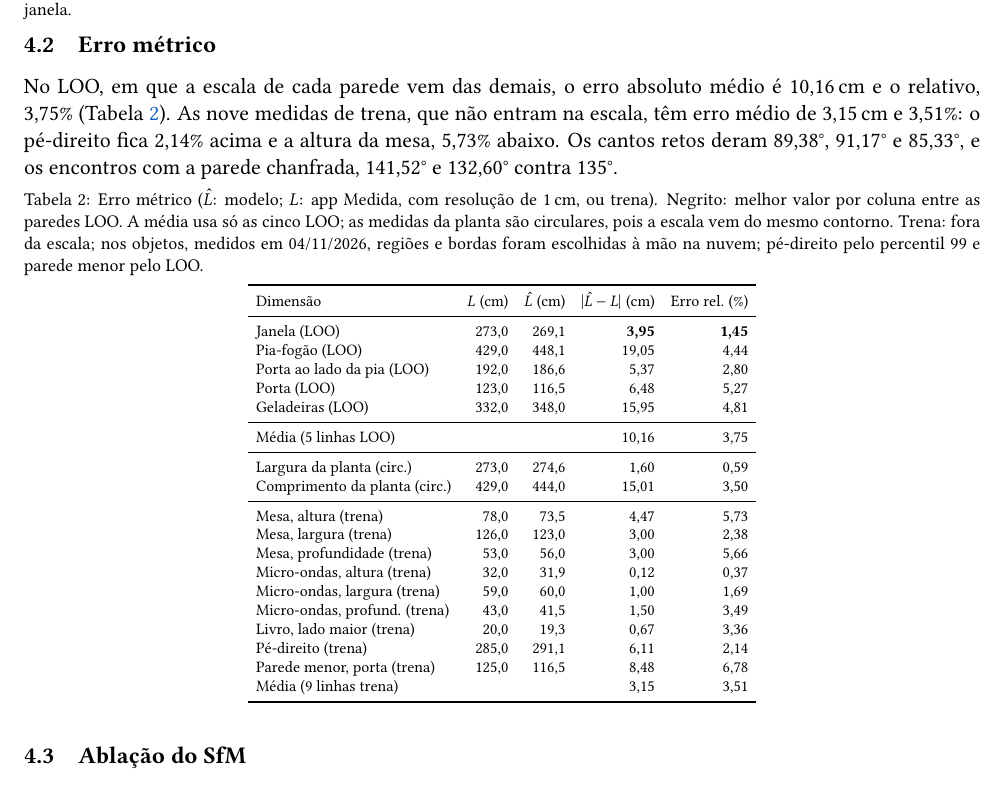
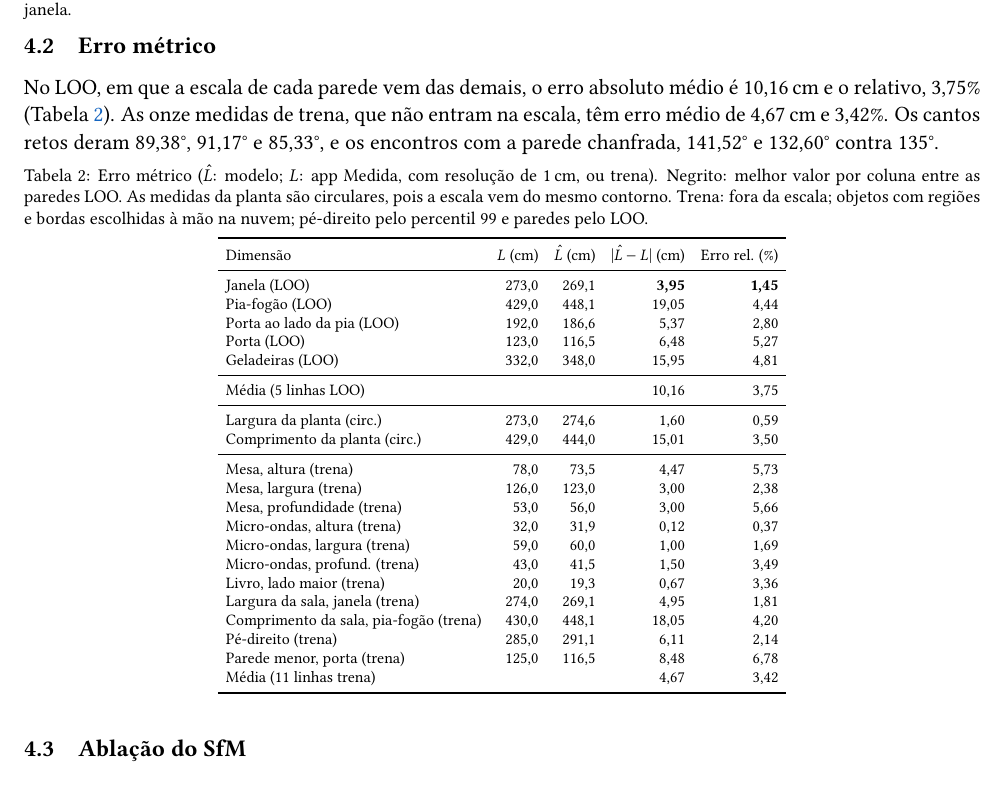
Before and after one commit to oliveiraMats2/report_3d_indoor_environment, a LaTeX thesis (main.tex, which reads sections/4_resultados/4_0_resultados.tex): part of page 5 of 7, cut so that both start at the same text. Compiled offline with pdfLaTeX.

Commit message:
Acrescenta a largura e o comprimento da sala medidos com trena à Tabela 2

```diff
--- a/sections/4_resultados/4_0_resultados.tex
+++ b/sections/4_resultados/4_0_resultados.tex
@@ -25,13 +25,13 @@ O SfM reconstruiu 727716 pontos, trilha média de 9,41 observações, em 2123,6\
 
 \subsection{Erro métrico}
 % fonte: tabelas/tab_erro.tex, tab_angulos.tex; numeros.json erro.*, angulo.*
-No LOO, em que a escala de cada parede vem das demais, o erro absoluto médio é 10,16\,cm e o relativo, 3,75\% (Tabela~\ref{tab:erro}). As nove medidas de trena, que não entram na escala, têm erro médio de 3,15\,cm e 3,51\%: o pé-direito fica 2,14\% acima e a altura da mesa, 5,73\% abaixo. Os cantos retos deram 89,38\textdegree{}, 91,17\textdegree{} e 85,33\textdegree{}, e os encontros com a parede chanfrada, 141,52\textdegree{} e 132,60\textdegree{} contra 135\textdegree{}.
+No LOO, em que a escala de cada parede vem das demais, o erro absoluto médio é 10,16\,cm e o relativo, 3,75\% (Tabela~\ref{tab:erro}). As onze medidas de trena, que não entram na escala, têm erro médio de 4,67\,cm e 3,42\%. Os cantos retos deram 89,38\textdegree{}, 91,17\textdegree{} e 85,33\textdegree{}, e os encontros com a parede chanfrada, 141,52\textdegree{} e 132,60\textdegree{} contra 135\textdegree{}.
 
 \begin{table}[!htbp]
 \centering
 \scriptsize
 \setlength{\tabcolsep}{4pt}
-\caption{Erro métrico ($\hat{L}$: modelo; $L$: app Medida, com resolução de 1\,cm, ou trena). Negrito: melhor valor por coluna entre as paredes LOO. A média usa só as cinco LOO; as medidas da planta são circulares, pois a escala vem do mesmo contorno. Trena: fora da escala; nos objetos, medidos em 04/11/2026, regiões e bordas foram escolhidas à mão na nuvem; pé-direito pelo percentil 99 e parede menor pelo LOO.}
+\caption{Erro métrico ($\hat{L}$: modelo; $L$: app Medida, com resolução de 1\,cm, ou trena). Negrito: melhor valor por coluna entre as paredes LOO. As medidas da planta são circulares, pois a escala vem do mesmo contorno. Trena: fora da escala; objetos com regiões e bordas escolhidas à mão na nuvem; pé-direito pelo percentil 99 e paredes pelo LOO.}
 \label{tab:erro}
 \begin{tabular}{lrrrr}
 \toprule
@@ -55,9 +55,11 @@ Micro-ondas, altura (trena) & 32,0 & 31,9 & 0,12 & 0,37 \\
 Micro-ondas, largura (trena) & 59,0 & 60,0 & 1,00 & 1,69 \\
 Micro-ondas, profund. (trena) & 43,0 & 41,5 & 1,50 & 3,49 \\
 Livro, lado maior (trena) & 20,0 & 19,3 & 0,67 & 3,36 \\
+Largura da sala, janela (trena) & 274,0 & 269,1 & 4,95 & 1,81 \\
+Comprimento da sala, pia-fogão (trena) & 430,0 & 448,1 & 18,05 & 4,20 \\
 Pé-direito (trena) & 285,0 & 291,1 & 6,11 & 2,14 \\
 Parede menor, porta (trena) & 125,0 & 116,5 & 8,48 & 6,78 \\
-Média (9 linhas trena) &  &  & 3,15 & 3,51 \\
+Média (11 linhas trena) &  &  & 4,67 & 3,42 \\
 \bottomrule
 \end{tabular}
 \end{table}
```
Also changed, not shown: sections/2_aquisicao/2_0_aquisicao.tex (+1 -1 lines), sections/4_resultados/4_0_resultados.tex (2 more changed lines), 2 other files.
